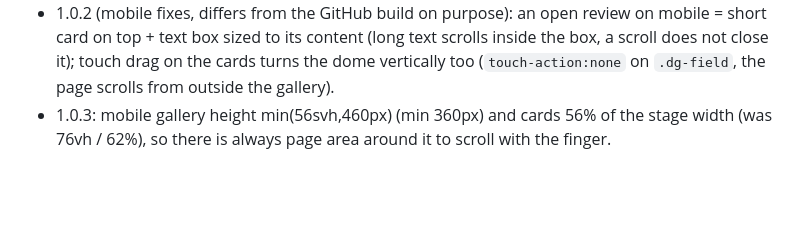
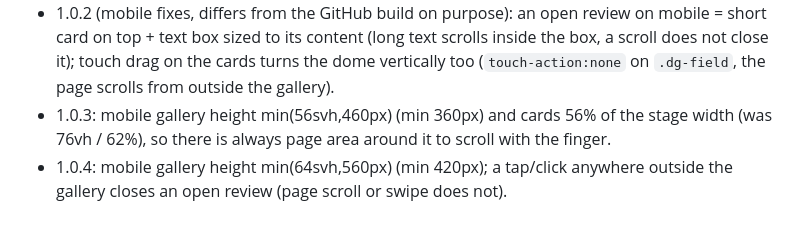
Before and after one commit to Aba280352/venus-caesarea-home, a Markdown page: wp/README.md, the part around the change. Drawn GitHub-style; blank space fills up the shorter version.

Commit message:
README: Venus Reviews 1.0.4
Co-Authored-By: Claude Sonnet 5.5 <noreply@anthropic.com>

```diff
--- a/wp/README.md
+++ b/wp/README.md
@@ -56,3 +56,4 @@ Revert: delete template #2186, snippet #2189, page #2192, menu #51, media #2221-
 - Updating the plugin on the server: files are pulled from raw.githubusercontent.com at a specific commit SHA (avoids CDN cache), linted with `php -l`, then swapped in.
 - 1.0.2 (mobile fixes, differs from the GitHub build on purpose): an open review on mobile = short card on top + text box sized to its content (long text scrolls inside the box, a scroll does not close it); touch drag on the cards turns the dome vertically too (`touch-action:none` on `.dg-field`, the page scrolls from outside the gallery).
 - 1.0.3: mobile gallery height min(56svh,460px) (min 360px) and cards 56% of the stage width (was 76vh / 62%), so there is always page area around it to scroll with the finger.
+- 1.0.4: mobile gallery height min(64svh,560px) (min 420px); a tap/click anywhere outside the gallery closes an open review (page scroll or swipe does not).
```
